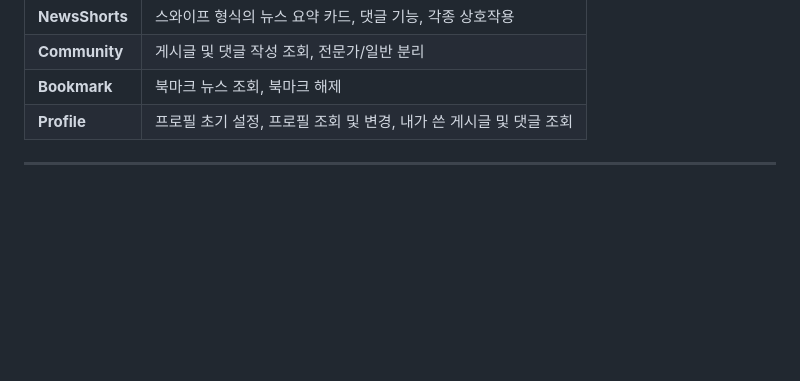
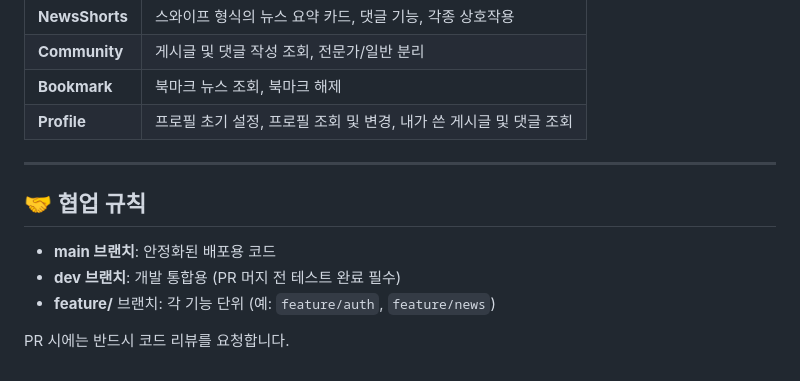
Before and after one commit to KIT-OpenSource-GAEBALBADAK/NewsClip-Frontend, a Markdown page: README.md, the part around the change. Rendered like a GitHub page; blank space fills up the shorter version.

```diff
--- a/README.md
+++ b/README.md
@@ -184,3 +184,11 @@ flutter run
 | **Profile** |  프로필 초기 설정, 프로필 조회 및 변경, 내가 쓴 게시글 및 댓글 조회 |
 
 ---
+
+## 🤝 협업 규칙
+
+- **main 브랜치**: 안정화된 배포용 코드
+- **dev 브랜치**: 개발 통합용 (PR 머지 전 테스트 완료 필수)
+- **feature/** 브랜치: 각 기능 단위 (예: `feature/auth`, `feature/news`)
+
+PR 시에는 반드시 코드 리뷰를 요청합니다.
```
